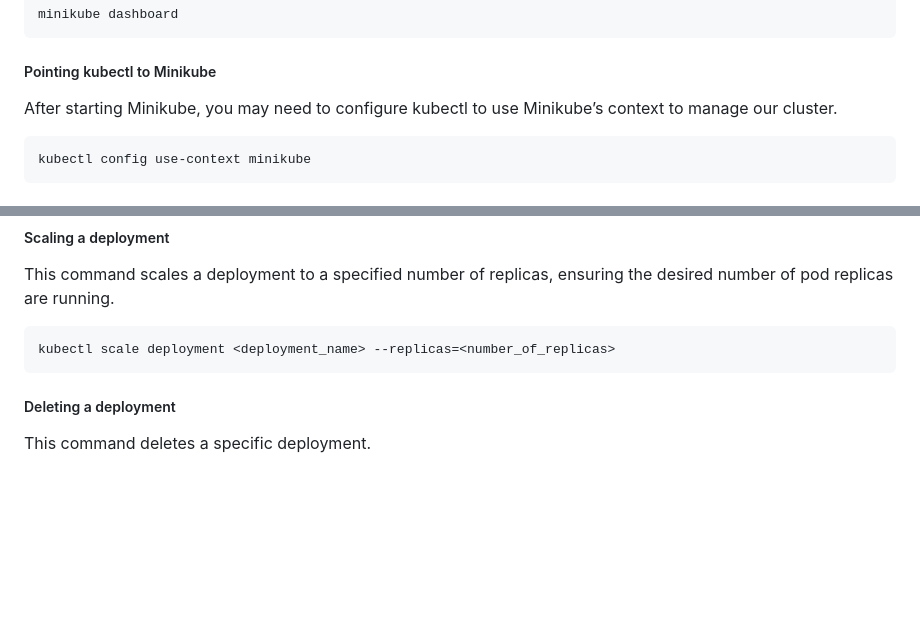
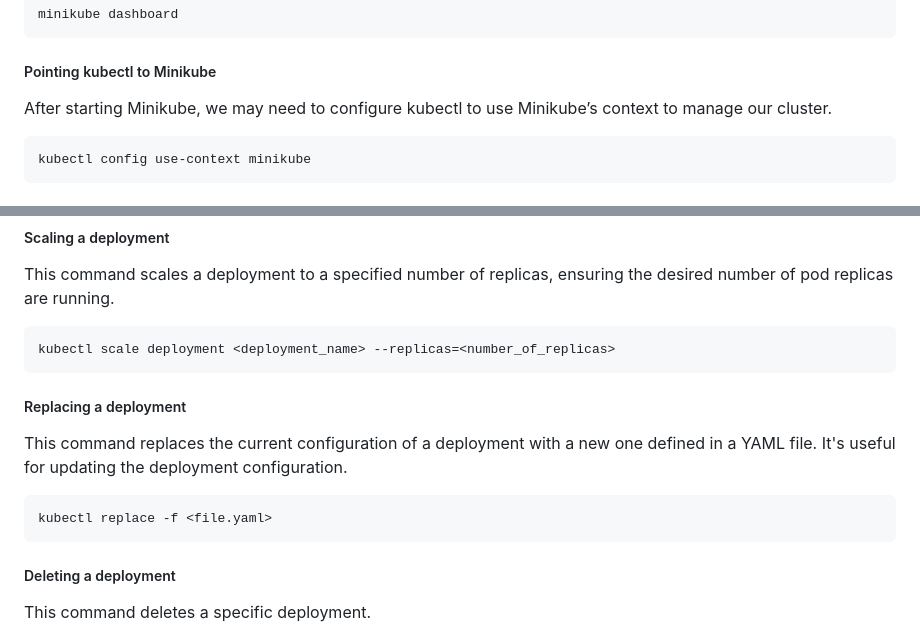
Before and after one commit to isrkan/DevOps-MLOps-Practice, a Markdown page: DevOps/Kubernetes/README.md, 2 parts joined by grey strips. Rendered like a GitHub page; blank space fills up the shorter version.

````diff
--- a/DevOps/Kubernetes/README.md
+++ b/DevOps/Kubernetes/README.md
@@ -41,7 +41,7 @@ minikube dashboard
 ```
 
 ##### Pointing kubectl to Minikube
-After starting Minikube, you may need to configure kubectl to use Minikube’s context to manage our cluster.
+After starting Minikube, we may need to configure kubectl to use Minikube’s context to manage our cluster.
 
 ```
 kubectl config use-context minikube
@@ -177,6 +191,13 @@ This command scales a deployment to a specified number of replicas, ensuring the
 
 ```
 kubectl scale deployment <deployment_name> --replicas=<number_of_replicas>
+```
+
+##### Replacing a deployment
+This command replaces the current configuration of a deployment with a new one defined in a YAML file. It's useful for updating the deployment configuration.
+
+```
+kubectl replace -f <file.yaml>
 ```
 
 ##### Deleting a deployment
````
Also changed, not shown: other parts of DevOps/Kubernetes/README.md (+30 -0 lines).
